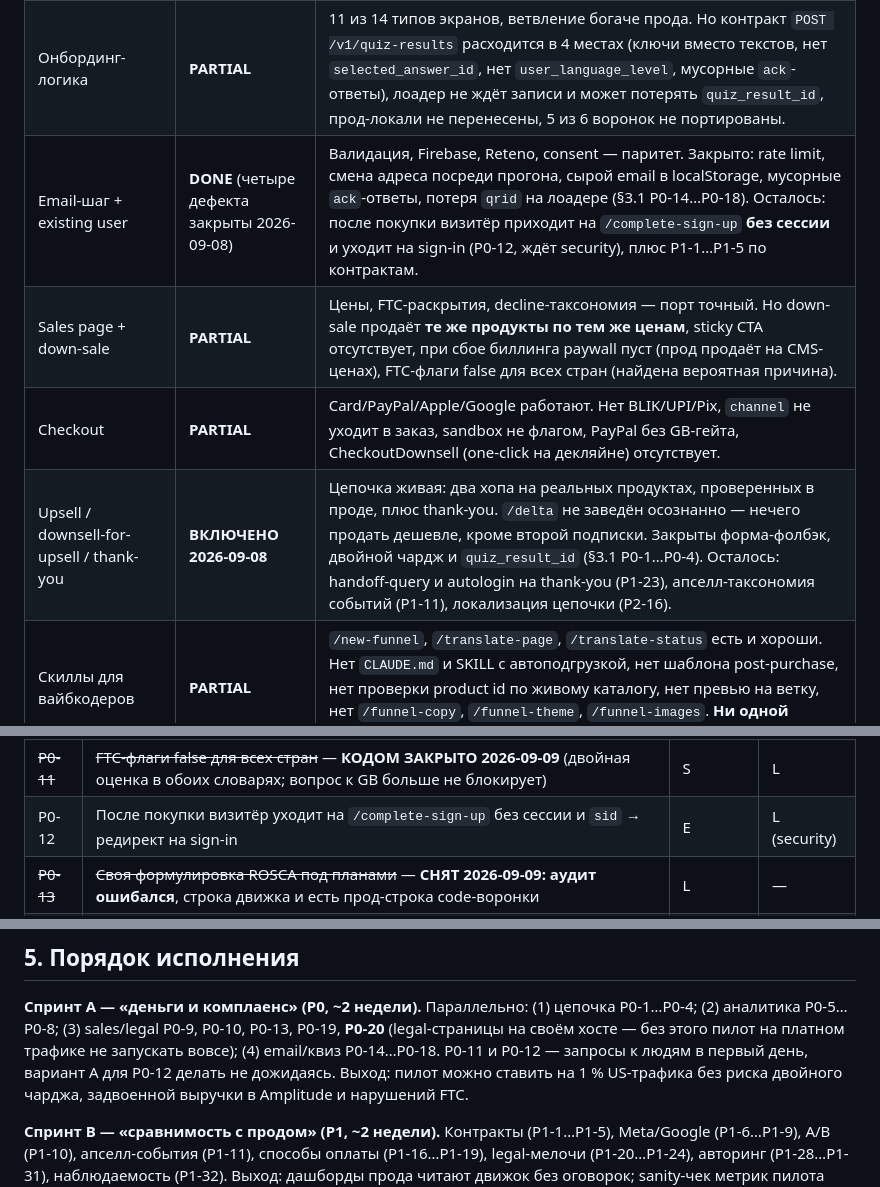
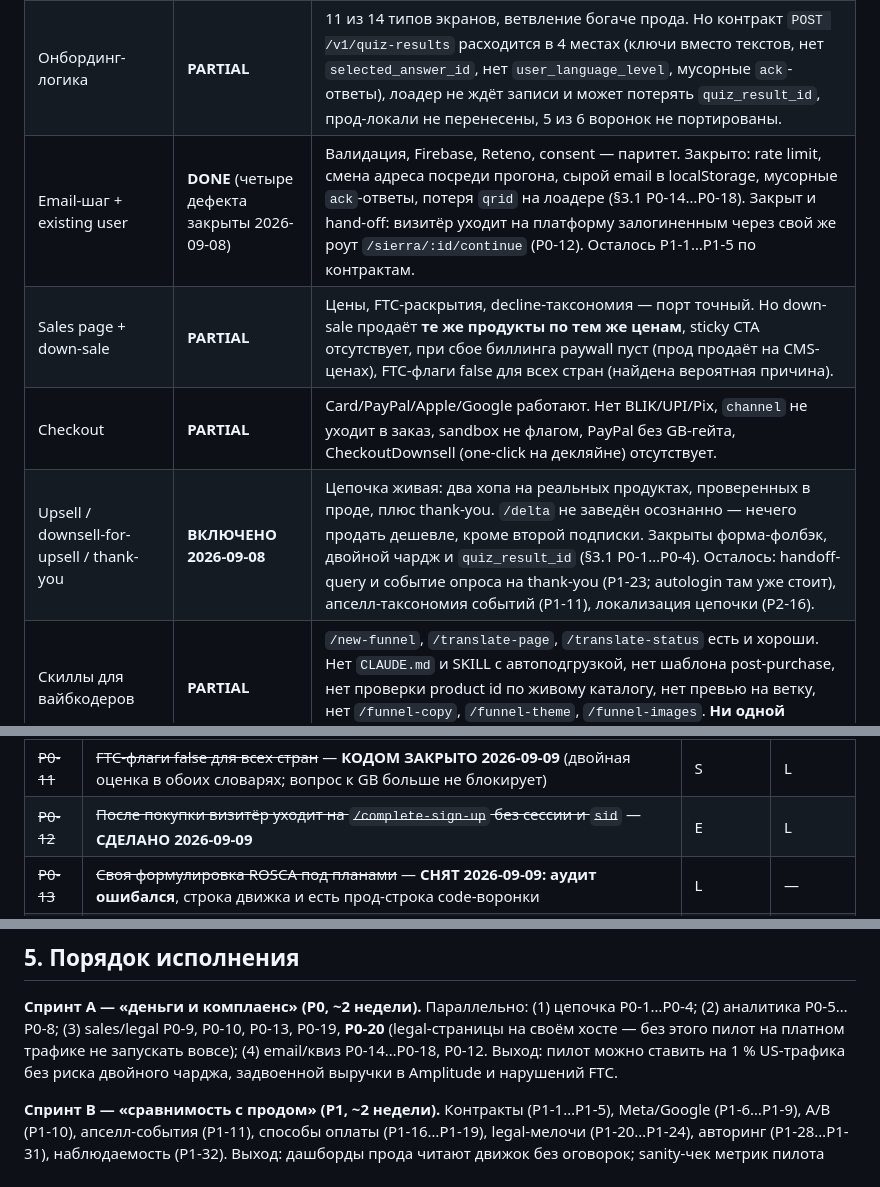
Before and after one commit to ouvarov/claude_agents, a Markdown page: plans/gimli2-gap-audit-2026-09-08.md, 3 parts joined by grey strips. Drawn GitHub-style.

```diff
--- a/plans/gimli2-gap-audit-2026-09-08.md
+++ b/plans/gimli2-gap-audit-2026-09-08.md
@@ -58,10 +65,10 @@ degradation ещё не написан.
 | Legal-копия в воронке (ROSCA/FTC, ссылки, consent) | **PARTIAL** | FTC hard/soft в чекауте — пословный порт. Но non-FTC ROSCA под планами заменён своей формулировкой без ссылки на Subscription Terms; на старт-скрине ссылки не гео-зависимы; на paywall нет CMS-блока «Your payment is secured»; кэш legal-запросов мёртв после ухода с Workers. |
 | Аналитика | **PARTIAL** (четыре дефекта закрыты 2026-09-08) | Квиз в паритете и лучше прода. Закрыто: двойной счёт money-событий, consent на серверных ногах, Meta `Upsell` вместо второго `Purchase`, сырой email в TikTok (§3.1 P0-5…P0-8). Осталось: Google Ads конверсия и backend-CAPI-feed не портированы, `gen_joined_ab_test` не эмитится вовсе, апселл-таксономия и часть свойств событий (P1-6…P1-14). |
 | Онбординг-логика | **PARTIAL** | 11 из 14 типов экранов, ветвление богаче прода. Но контракт `POST /v1/quiz-results` расходится в 4 местах (ключи вместо текстов, нет `selected_answer_id`, нет `user_language_level`, мусорные `ack`-ответы), лоадер не ждёт записи и может потерять `quiz_result_id`, прод-локали не перенесены, 5 из 6 воронок не портированы. |
-| Email-шаг + existing user | **DONE** (четыре дефекта закрыты 2026-09-08) | Валидация, Firebase, Reteno, consent — паритет. Закрыто: rate limit, смена адреса посреди прогона, сырой email в localStorage, мусорные `ack`-ответы, потеря `qrid` на лоадере (§3.1 P0-14…P0-18). Осталось: после покупки визитёр приходит на `/complete-sign-up` **без сессии** и уходит на sign-in (P0-12, ждёт security), плюс P1-1…P1-5 по контрактам. |
+| Email-шаг + existing user | **DONE** (четыре дефекта закрыты 2026-09-08) | Валидация, Firebase, Reteno, consent — паритет. Закрыто: rate limit, смена адреса посреди прогона, сырой email в localStorage, мусорные `ack`-ответы, потеря `qrid` на лоадере (§3.1 P0-14…P0-18). Закрыт и hand-off: визитёр уходит на платформу залогиненным через свой же роут `/sierra/:id/continue` (P0-12). Осталось P1-1…P1-5 по контрактам. |
 | Sales page + down-sale | **PARTIAL** | Цены, FTC-раскрытия, decline-таксономия — порт точный. Но down-sale продаёт **те же продукты по тем же ценам**, sticky CTA отсутствует, при сбое биллинга paywall пуст (прод продаёт на CMS-ценах), FTC-флаги false для всех стран (найдена вероятная причина). |
 | Checkout | **PARTIAL** | Card/PayPal/Apple/Google работают. Нет BLIK/UPI/Pix, `channel` не уходит в заказ, sandbox не флагом, PayPal без GB-гейта, CheckoutDownsell (one-click на декляйне) отсутствует. |
-| Upsell / downsell-for-upsell / thank-you | **ВКЛЮЧЕНО 2026-09-08** | Цепочка живая: два хопа на реальных продуктах, проверенных в проде, плюс thank-you. `/delta` не заведён осознанно — нечего продать дешевле, кроме второй подписки. Закрыты форма-фолбэк, двойной чардж и `quiz_result_id` (§3.1 P0-1…P0-4). Осталось: handoff-query и autologin на thank-you (P1-23), апселл-таксономия событий (P1-11), локализация цепочки (P2-16). |
+| Upsell / downsell-for-upsell / thank-you | **ВКЛЮЧЕНО 2026-09-08** | Цепочка живая: два хопа на реальных продуктах, проверенных в проде, плюс thank-you. `/delta` не заведён осознанно — нечего продать дешевле, кроме второй подписки. Закрыты форма-фолбэк, двойной чардж и `quiz_result_id` (§3.1 P0-1…P0-4). Осталось: handoff-query и событие опроса на thank-you (P1-23; autologin там уже стоит), апселл-таксономия событий (P1-11), локализация цепочки (P2-16). |
 | Скиллы для вайбкодеров | **PARTIAL** | `/new-funnel`, `/translate-page`, `/translate-status` есть и хороши. Нет `CLAUDE.md` и SKILL с автоподгрузкой, нет шаблона post-purchase, нет проверки product id по живому каталогу, нет превью на ветку, нет `/funnel-copy`, `/funnel-theme`, `/funnel-images`. **Ни одной воронки через vibe-coding не сделано.** |
 | FTC | **DONE в коде, BLOCKED в проде** | Логика и копия портированы. Оба флага резолвятся false везде. Вероятная причина найдена: клиентский прод-эвал шлёт в GrowthBook полное **название** страны (`useAddGrowthBookAttributes.ts:28,76`), серверный и движок — ISO. Правила почти наверняка написаны под «United States». |
 
@@ -95,7 +102,7 @@ PII, потеря данных). **P1** — паритет метрик и ко
 | ~~P0-9~~ | ~~Down-sale продаёт те же productId по тем же ценам~~ — **СДЕЛАНО 2026-09-08** | S | S |
 | ~~P0-10~~ | ~~Под FTC на down-sale нет раскрытия о продлении~~ — **СДЕЛАНО 2026-09-09** | S | S |
 | ~~P0-11~~ | ~~FTC-флаги false для всех стран~~ — **КОДОМ ЗАКРЫТО 2026-09-09** (двойная оценка в обоих словарях; вопрос к GB больше не блокирует) | S | L |
-| P0-12 | После покупки визитёр уходит на `/complete-sign-up` без сессии и `sid` → редирект на sign-in | E | L (security) |
+| ~~P0-12~~ | ~~После покупки визитёр уходит на `/complete-sign-up` без сессии и `sid`~~ — **СДЕЛАНО 2026-09-09** | E | L |
 | ~~P0-13~~ | ~~Своя формулировка ROSCA под планами~~ — **СНЯТ 2026-09-09: аудит ошибался**, строка движка и есть прод-строка code-воронки | L | — |
 | ~~P0-14~~ | ~~Смена email посреди прогона переписывает адрес аккаунта и удваивает CompleteRegistration~~ — **СДЕЛАНО 2026-09-08** | E | S |
 | ~~P0-15~~ | ~~Сырой email попадает в `localStorage` и в `selected_options`~~ — **СДЕЛАНО 2026-09-08** | E | S |
@@ -744,8 +788,7 @@ Terms» внутри FTC-дисклеймера). Ни одного роута `
 Параллельно: (1) цепочка P0-1…P0-4; (2) аналитика P0-5…P0-8; (3) sales/legal
 P0-9, P0-10, P0-13, P0-19, **P0-20** (legal-страницы на своём хосте — без
 этого пилот на платном трафике не запускать вовсе); (4) email/квиз
-P0-14…P0-18. P0-11 и P0-12 —
-запросы к людям в первый день, вариант A для P0-12 делать не дожидаясь.
+P0-14…P0-18, P0-12.
 Выход: пилот можно ставить на 1 % US-трафика без риска двойного чарджа,
 задвоенной выручки в Amplitude и нарушений FTC.
 
```
Also changed, not shown: other parts of plans/gimli2-gap-audit-2026-09-08.md (+56 -12 lines), plans/funnel-engine-vault-env.md (+2 -2 lines).
